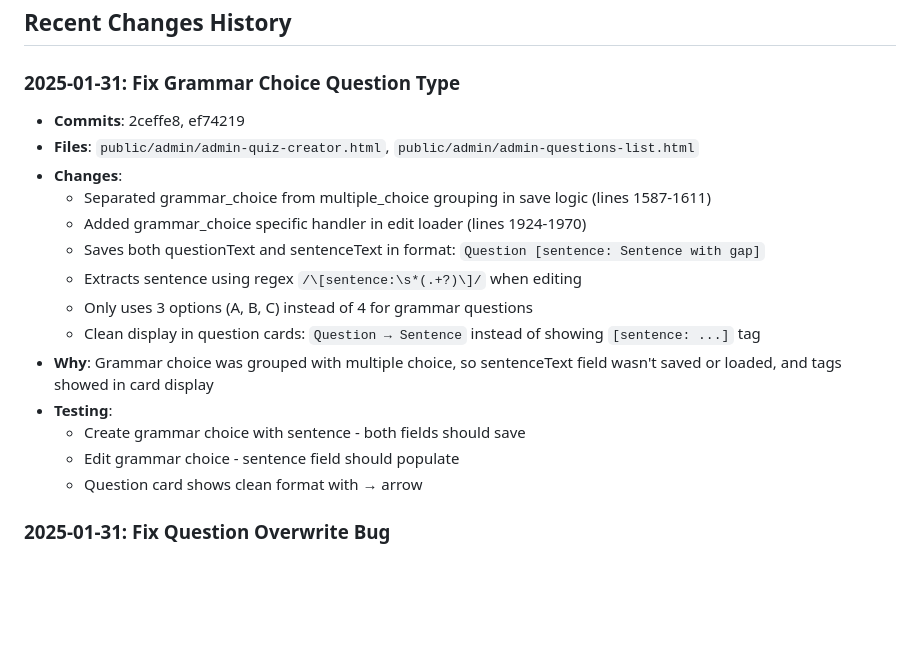
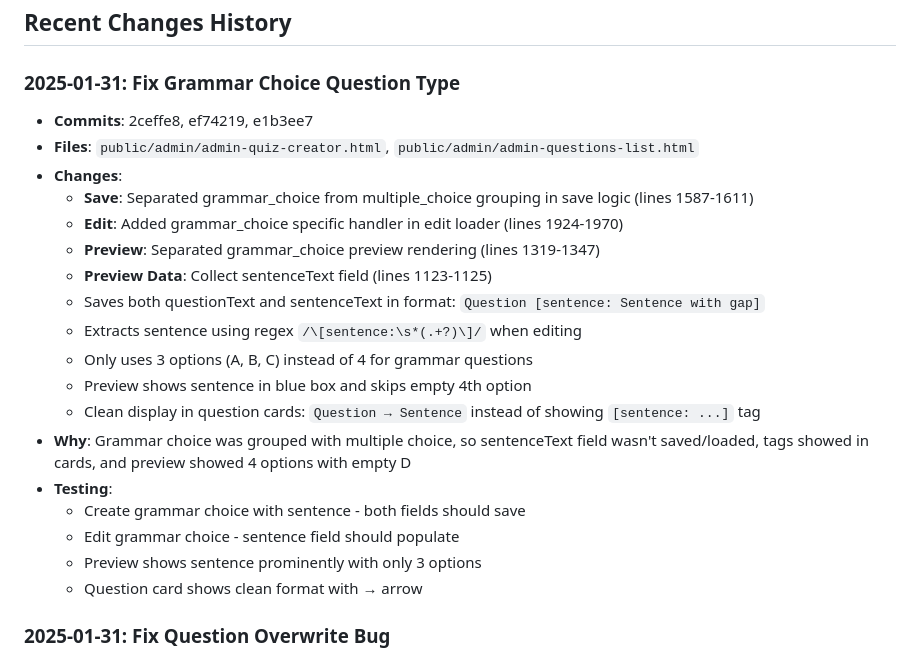
Before and after one commit to s92qht225v-creator/chinese-learning-bot, a Markdown page: QUIZ_CHANGES_LOG.md, the part around the change. GitHub-like rendering; blank space fills up the shorter version.

Commit message:
Update docs with grammar choice preview fix

```diff
--- a/QUIZ_CHANGES_LOG.md
+++ b/QUIZ_CHANGES_LOG.md
@@ -220,19 +220,23 @@ Before deploying changes, test:
 ## Recent Changes History
 
 ### 2025-01-31: Fix Grammar Choice Question Type
-- **Commits**: 2ceffe8, ef74219
+- **Commits**: 2ceffe8, ef74219, e1b3ee7
 - **Files**: `public/admin/admin-quiz-creator.html`, `public/admin/admin-questions-list.html`
 - **Changes**:
-  - Separated grammar_choice from multiple_choice grouping in save logic (lines 1587-1611)
-  - Added grammar_choice specific handler in edit loader (lines 1924-1970)
+  - **Save**: Separated grammar_choice from multiple_choice grouping in save logic (lines 1587-1611)
+  - **Edit**: Added grammar_choice specific handler in edit loader (lines 1924-1970)
+  - **Preview**: Separated grammar_choice preview rendering (lines 1319-1347)
+  - **Preview Data**: Collect sentenceText field (lines 1123-1125)
   - Saves both questionText and sentenceText in format: `Question [sentence: Sentence with gap]`
   - Extracts sentence using regex `/\[sentence:\s*(.+?)\]/` when editing
   - Only uses 3 options (A, B, C) instead of 4 for grammar questions
+  - Preview shows sentence in blue box and skips empty 4th option
   - Clean display in question cards: `Question → Sentence` instead of showing `[sentence: ...]` tag
-- **Why**: Grammar choice was grouped with multiple choice, so sentenceText field wasn't saved or loaded, and tags showed in card display
+- **Why**: Grammar choice was grouped with multiple choice, so sentenceText field wasn't saved/loaded, tags showed in cards, and preview showed 4 options with empty D
 - **Testing**:
   - Create grammar choice with sentence - both fields should save
   - Edit grammar choice - sentence field should populate
+  - Preview shows sentence prominently with only 3 options
   - Question card shows clean format with → arrow
 
 ### 2025-01-31: Fix Question Overwrite Bug
```
